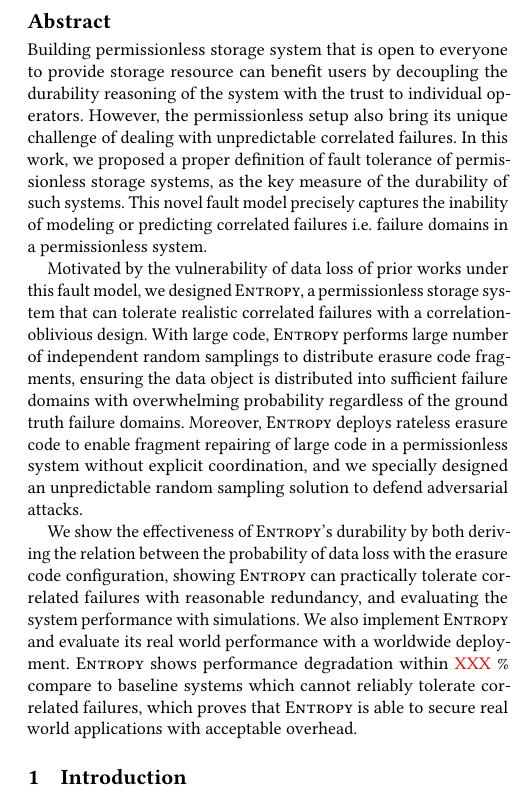
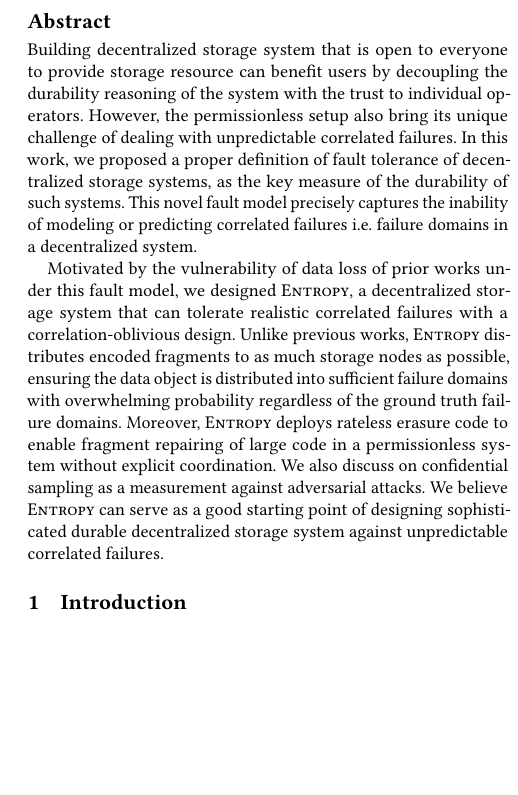
Before and after one commit to sgdxbc/dddht-paper, a LaTeX document (paper.tex, which reads sections/abstract.tex): part of one column of page 1 of 8, cut so that both start at the same text, the shorter picture padded with empty space. Compiled offline with pdfLaTeX; a LaTeX package or settings file that is missing is left out.

Commit message:
abstract: Update

```diff
--- a/sections/abstract.tex
+++ b/sections/abstract.tex
@@ -1,18 +1,13 @@
 \begin{abstract}
 
-Building permissionless storage system that is open to everyone to provide storage resource can benefit users by decoupling the durability reasoning of the system with the trust to individual operators.
+Building decentralized storage system that is open to everyone to provide storage resource can benefit users by decoupling the durability reasoning of the system with the trust to individual operators.
 However, the permissionless setup also bring its unique challenge of dealing with unpredictable correlated failures.
-% The ability of making promise on tolerating these correlated failures is the key step to moving from a voluntary best effort storage service to a reliable and production-ready one.
-% This is highly demanded by real world decentralized applications for durably storing high-value digital assets in a permissionless way to incorporate their trust model.
-In this work, we proposed a proper definition of fault tolerance of permissionless storage systems, as the key measure of the durability of such systems.
-This novel fault model precisely captures the inability of modeling or predicting correlated failures \ie failure domains in a permissionless system.
+In this work, we proposed a proper definition of fault tolerance of decentralized storage systems, as the key measure of the durability of such systems.
+This novel fault model precisely captures the inability of modeling or predicting correlated failures \ie failure domains in a decentralized system.
 
-Motivated by the vulnerability of data loss of prior works under this fault model, we designed \sys, a permissionless storage system that can tolerate realistic correlated failures with a correlation-oblivious design.
-With large code, \sys performs large number of independent random samplings to distribute erasure code fragments, ensuring the data object is distributed into sufficient failure domains with overwhelming probability regardless of the ground truth failure domains.
-Moreover, \sys deploys rateless erasure code to enable fragment repairing of large code in a permissionless system without explicit coordination, and we specially designed an unpredictable random sampling solution to defend adversarial attacks.
-
-We show the effectiveness of \sys's durability by both deriving the relation between the probability of data loss with the erasure code configuration, showing \sys can practically tolerate correlated failures with reasonable redundancy, and evaluating the system performance with simulations.
-We also implement \sys and evaluate its real world performance with a worldwide deployment.
-\sys shows performance degradation within \XXX\% compare to baseline systems which cannot reliably tolerate correlated failures, which proves that \sys is able to secure real world applications with acceptable overhead.
-
+Motivated by the vulnerability of data loss of prior works under this fault model, we designed \sys, a decentralized storage system that can tolerate realistic correlated failures with a correlation-oblivious design.
+Unlike previous works, \sys distributes encoded fragments to as much storage nodes as possible, ensuring the data object is distributed into sufficient failure domains with overwhelming probability regardless of the ground truth failure domains.
+Moreover, \sys deploys rateless erasure code to enable fragment repairing of large code in a permissionless system without explicit coordination.
+We also discuss on confidential sampling as a measurement against adversarial attacks.
+We believe \sys can serve as a good starting point of designing sophisticated durable decentralized storage system against unpredictable correlated failures.
 \end{abstract}
```
